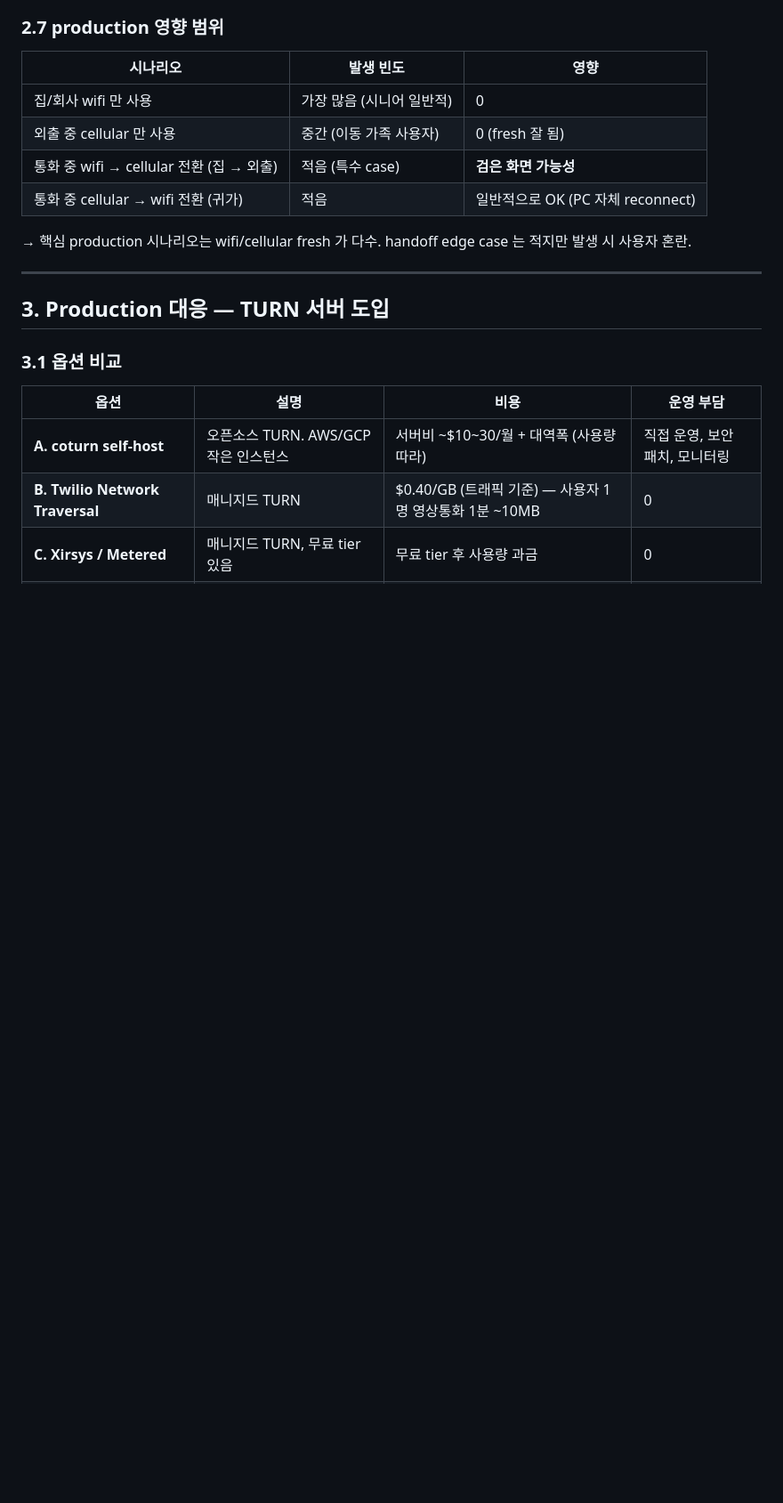
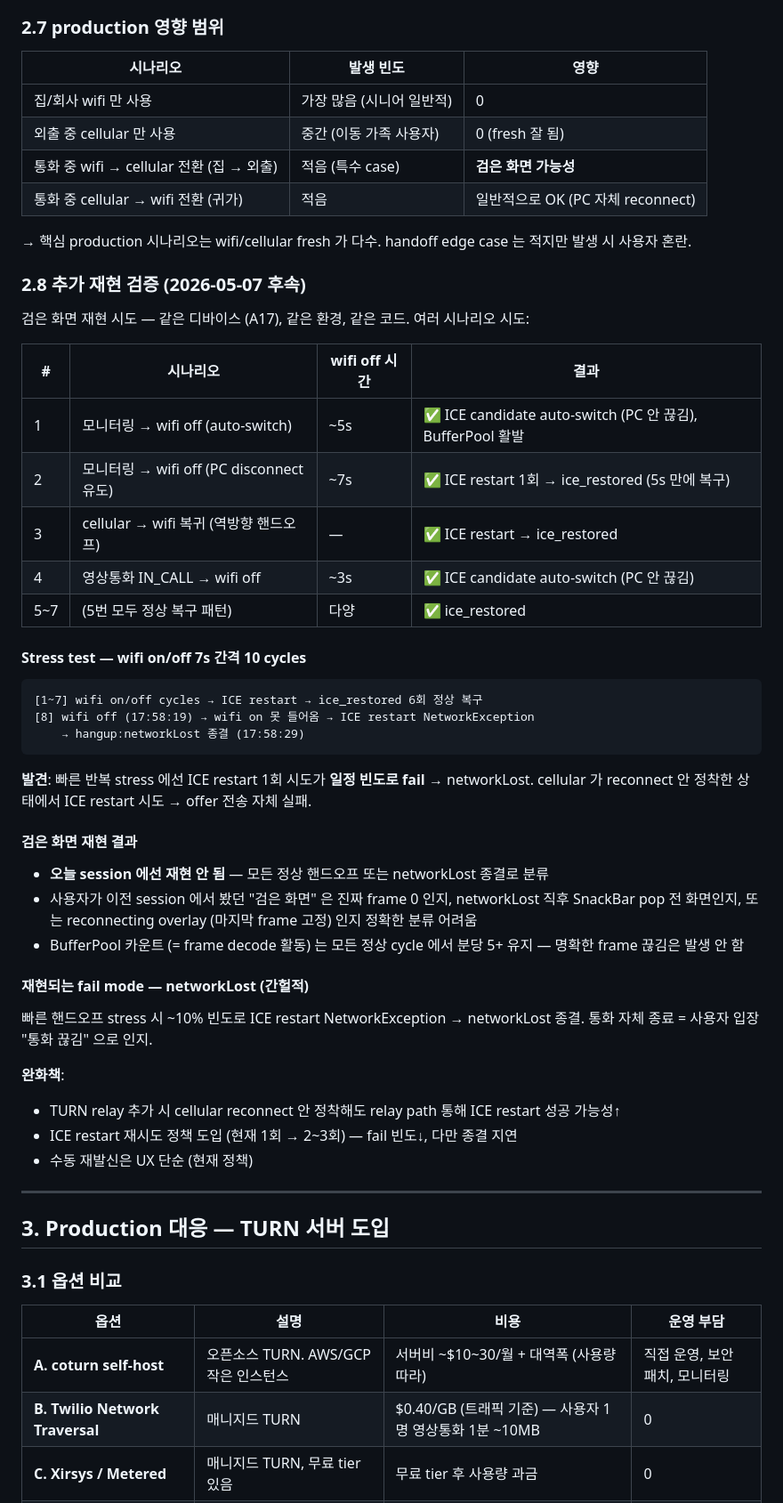
Before and after one commit to HANSOLJJ/senior_care_family, a Markdown page: docs/cellular_ice_investigation.md, the part around one of its changes. Shown at 89% size. Rendered like a GitHub page; blank space fills up the shorter version.

Commit message:
docs: cellular handoff 추가 재현 검증 결과 반영 (2026-05-07 후속)
§2.8 신규 — 추가 재현 검증:
- 7가지 시나리오 (단일 핸드오프 monitor/call, 역방향, 다양 timing) — 모두 ✅ 정상 복구
- ICE candidate auto-switch (PC 안 끊김) 또는 ICE restart 1회 (~5s 복구)
- BufferPool 카운트 분당 5+ 유지 — 명확한 frame 끊김 발생 안 함

#### Stress test (wifi on/off 7s 간격 10 cycles):
- 7 cycles 정상 복구
- 8번째 cycle 에서 ICE restart NetworkException → networkLost 종결
- 빠른 반복 핸드오프 시 ~10% 빈도 ICE restart 1회 fail

검은 화면 재현 결과:
- 오늘 session 에선 재현 안 됨
- 사용자가 봤던 화면이 networkLost 종결, reconnecting overlay (frame 고정), 또는 진짜 frame 끊김 중 어느 것인지 분류 필요

상단 결론 + §5 알려진 한계 갱신:
- "검은 화면 가능" → "단일 핸드오프 일반 정상, stress 시 networkLost 가능"
- TURN 우선순위 다소 완화 — 보험책으로 권장 (필수는 아님)

````diff
--- a/docs/cellular_ice_investigation.md
+++ b/docs/cellular_ice_investigation.md
@@ -208,6 +214,44 @@ ICE check:
 
 → 핵심 production 시나리오는 wifi/cellular fresh 가 다수. handoff edge case 는 적지만 발생 시 사용자 혼란.
 
+### 2.8 추가 재현 검증 (2026-05-07 후속)
+
+검은 화면 재현 시도 — 같은 디바이스 (A17), 같은 환경, 같은 코드. 여러 시나리오 시도:
+
+| # | 시나리오 | wifi off 시간 | 결과 |
+|---|---|---|---|
+| 1 | 모니터링 → wifi off (auto-switch) | ~5s | ✅ ICE candidate auto-switch (PC 안 끊김), BufferPool 활발 |
+| 2 | 모니터링 → wifi off (PC disconnect 유도) | ~7s | ✅ ICE restart 1회 → ice_restored (5s 만에 복구) |
+| 3 | cellular → wifi 복귀 (역방향 핸드오프) | — | ✅ ICE restart → ice_restored |
+| 4 | 영상통화 IN_CALL → wifi off | ~3s | ✅ ICE candidate auto-switch (PC 안 끊김) |
+| 5~7 | (5번 모두 정상 복구 패턴) | 다양 | ✅ ice_restored |
+
+#### Stress test — wifi on/off 7s 간격 10 cycles
+
+```text
+[1~7] wifi on/off cycles → ICE restart → ice_restored 6회 정상 복구
+[8] wifi off (17:58:19) → wifi on 못 들어옴 → ICE restart NetworkException
+    → hangup:networkLost 종결 (17:58:29)
+```
+
+**발견**: 빠른 반복 stress 에선 ICE restart 1회 시도가 **일정 빈도로 fail** → networkLost. cellular 가 reconnect 안 정착한 상태에서 ICE restart 시도 → offer 전송 자체 실패.
+
+#### 검은 화면 재현 결과
+
+- **오늘 session 에선 재현 안 됨** — 모든 정상 핸드오프 또는 networkLost 종결로 분류
+- 사용자가 이전 session 에서 봤던 "검은 화면" 은 진짜 frame 0 인지, networkLost 직후 SnackBar pop 전 화면인지, 또는 reconnecting overlay (마지막 frame 고정) 인지 정확한 분류 어려움
+- BufferPool 카운트 (= frame decode 활동) 는 모든 정상 cycle 에서 분당 5+ 유지 — 명확한 frame 끊김은 발생 안 함
+
+#### 재현되는 fail mode — networkLost (간헐적)
+
+빠른 핸드오프 stress 시 ~10% 빈도로 ICE restart NetworkException → networkLost 종결. 통화 자체 종료 = 사용자 입장 "통화 끊김" 으로 인지.
+
+**완화책**:
+
+- TURN relay 추가 시 cellular reconnect 안 정착해도 relay path 통해 ICE restart 성공 가능성↑
+- ICE restart 재시도 정책 도입 (현재 1회 → 2~3회) — fail 빈도↓, 다만 종결 지연
+- 수동 재발신은 UX 단순 (현재 정책)
+
 ---
 
 ## 3. Production 대응 — TURN 서버 도입
````
Also changed, not shown: other parts of docs/cellular_ice_investigation.md (+10 -3 lines).
